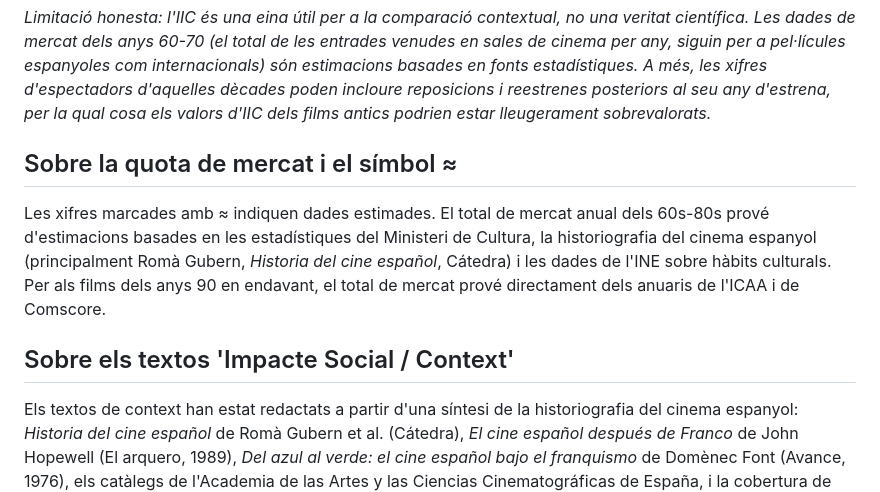
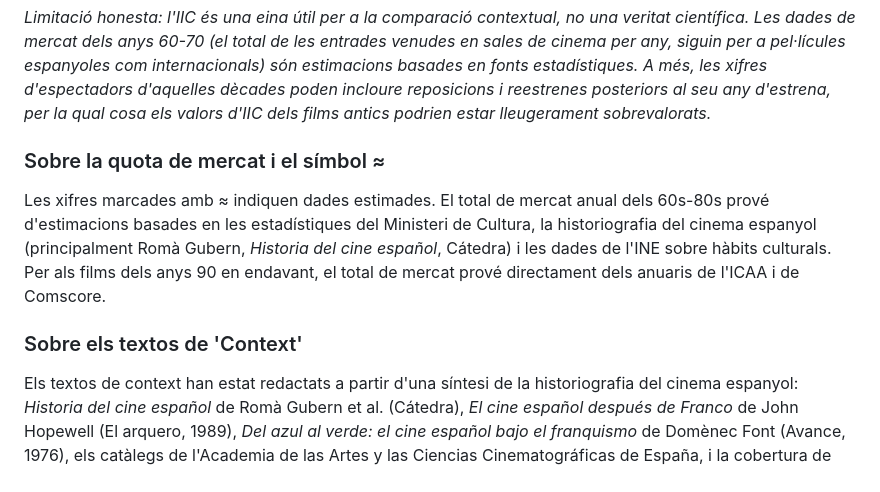
Before and after one commit to publiciprestigi/publiciprestigi.github.io, a Markdown page: textos/part-i/fonts-i-eines.md, the part around one of its changes. GitHub-like rendering.

```diff
--- a/textos/part-i/fonts-i-eines.md
+++ b/textos/part-i/fonts-i-eines.md
@@ -27,10 +27,10 @@ A les taules d'aquest estudi trobareu quatre columnes de mesura. Cadascuna conta
 
 *Limitació honesta: l'IIC és una eina útil per a la comparació contextual, no una veritat científica. Les dades de mercat dels anys 60-70 (el total de les entrades venudes en sales de cinema per any, siguin per a pel·lícules espanyoles com internacionals) són estimacions basades en fonts estadístiques. A més, les xifres d'espectadors d'aquelles dècades poden incloure reposicions i reestrenes posteriors al seu any d'estrena, per la qual cosa els valors d'IIC dels films antics podrien estar lleugerament sobrevalorats.*
 
-## Sobre la quota de mercat i el símbol ≈
+### Sobre la quota de mercat i el símbol ≈
 
 Les xifres marcades amb ≈ indiquen dades estimades. El total de mercat anual dels 60s-80s prové d'estimacions basades en les estadístiques del Ministeri de Cultura, la historiografia del cinema espanyol (principalment Romà Gubern, *Historia del cine español*, Cátedra) i les dades de l'INE sobre hàbits culturals. Per als films dels anys 90 en endavant, el total de mercat prové directament dels anuaris de l'ICAA i de Comscore.
 
-## Sobre els textos 'Impacte Social / Context'
+### Sobre els textos de 'Context'
 
 Els textos de context han estat redactats a partir d'una síntesi de la historiografia del cinema espanyol: *Historia del cine español* de Romà Gubern et al. (Cátedra), *El cine español después de Franco* de John Hopewell (El arquero, 1989), *Del azul al verde: el cine español bajo el franquismo* de Domènec Font (Avance, 1976), els catàlegs de l'Academia de las Artes y las Ciencias Cinematográficas de España, i la cobertura de Cahiers du Cinéma España i Fotogramas. Són valoracions contextuals i interpretatives, no dades de l'ICAA.
```
Also changed, not shown: other parts of textos/part-i/fonts-i-eines.md (+2 -2 lines).
